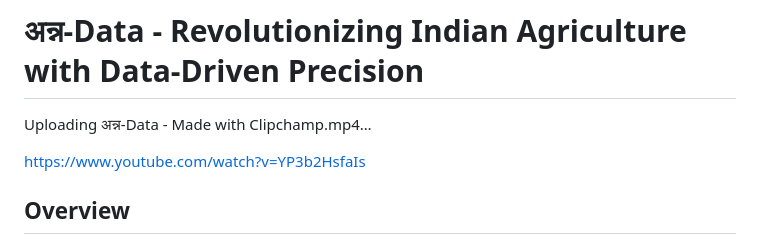
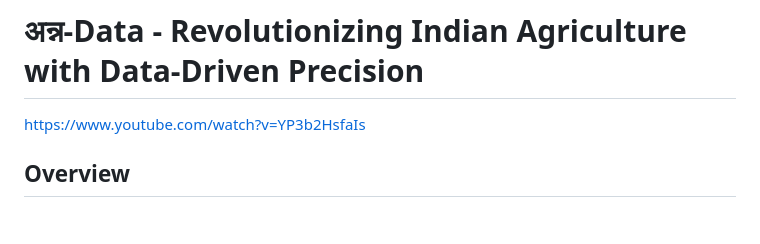
Before and after one commit to sagniksantra/ann-data, a Markdown page: README.md, the part around the change. Rendered like a GitHub page; blank space fills up the shorter version.

```diff
--- a/README.md
+++ b/README.md
@@ -1,6 +1,4 @@
 # अन्न-Data - Revolutionizing Indian Agriculture with Data-Driven Precision
-
-Uploading अन्न-Data - Made with Clipchamp.mp4…
 
 https://www.youtube.com/watch?v=YP3b2HsfaIs
 
```
